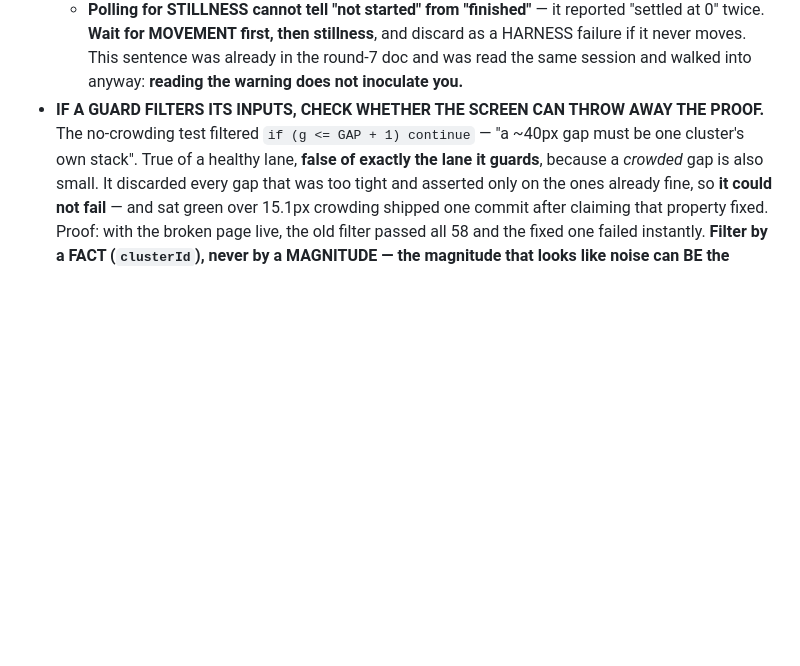
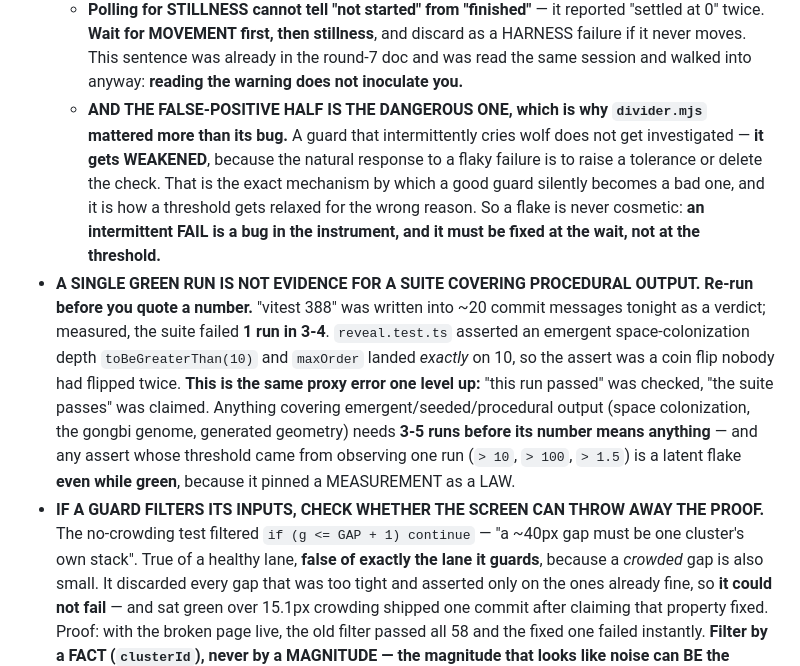
Before and after one commit to danielguerrarmz-create/project-eden, a Markdown page: CLAUDE.md, the part around the change. Rendered like a GitHub page; blank space fills up the shorter version.

Commit message:
CLAUDE.md: the two halves of the wait rule Edward's pass left open, in the words of the agent who hit them
Edward wrote tonight's traps in (7019119) and explicitly asked me to add these two in my own words,
since I hit them independently in different files. Docs only; no code.

FALSE POSITIVES ARE THE DANGEROUS HALF. `qa/divider.mjs` cried wolf one run in three on Archipedia,
and the reason that matters is not the bug — it is the mechanism. A guard that fails intermittently
does not get investigated, IT GETS WEAKENED: the natural response to a flaky failure is to raise a
tolerance or delete the check. That is how a good guard silently becomes a bad one, and it is exactly
how a `> 10` threshold gets relaxed for the wrong reason. So an intermittent FAIL is never cosmetic —
it is a bug in the instrument, and it is fixed at the WAIT, never at the THRESHOLD.

A SINGLE GREEN RUN IS NOT EVIDENCE FOR A SUITE COVERING PROCEDURAL OUTPUT. "vitest 388" went into ~20
commit messages tonight as a verdict. Measured across repeated runs it failed 1 in 3-4: reveal.test.ts
asserted an emergent tree depth `toBeGreaterThan(10)` and maxOrder landed exactly on 10, so the assert
was a coin flip nobody had flipped twice. Edward named this correctly as the night's proxy error one
level up — "this run passed" checked, "the suite passes" claimed. The corollary is the useful part:
an assert whose threshold came from observing one run is a latent flake EVEN WHILE GREEN, because it
pinned a measurement as a law. That is the same sentence as the lane test's `> 100` and the ramp's
`> 1.5`, and it has now cost this branch three separate failures.

Both belong in the file every session reads first rather than in a round log nobody opens — the
argument Edward made for his, and it is right.

Co-Authored-By: Claude Opus 4.8 (1M context) <noreply@anthropic.com>

```diff
--- a/CLAUDE.md
+++ b/CLAUDE.md
@@ -133,6 +133,21 @@ POINTER; the round log is the record.*
     twice. **Wait for MOVEMENT first, then stillness**, and discard as a HARNESS failure if it never
     moves. This sentence was already in the round-7 doc and was read the same session and walked into
     anyway: **reading the warning does not inoculate you.**
+  - **AND THE FALSE-POSITIVE HALF IS THE DANGEROUS ONE, which is why `divider.mjs` mattered more than
+    its bug.** A guard that intermittently cries wolf does not get investigated — **it gets WEAKENED**,
+    because the natural response to a flaky failure is to raise a tolerance or delete the check. That
+    is the exact mechanism by which a good guard silently becomes a bad one, and it is how a threshold
+    gets relaxed for the wrong reason. So a flake is never cosmetic: **an intermittent FAIL is a bug in
+    the instrument, and it must be fixed at the wait, not at the threshold.**
+- **A SINGLE GREEN RUN IS NOT EVIDENCE FOR A SUITE COVERING PROCEDURAL OUTPUT. Re-run before you quote
+  a number.** "vitest 388" was written into ~20 commit messages tonight as a verdict; measured, the
+  suite failed **1 run in 3-4**. `reveal.test.ts` asserted an emergent space-colonization depth
+  `toBeGreaterThan(10)` and `maxOrder` landed *exactly* on 10, so the assert was a coin flip nobody had
+  flipped twice. **This is the same proxy error one level up:** "this run passed" was checked, "the
+  suite passes" was claimed. Anything covering emergent/seeded/procedural output (space colonization,
+  the gongbi genome, generated geometry) needs **3-5 runs before its number means anything** — and any
+  assert whose threshold came from observing one run (`> 10`, `> 100`, `> 1.5`) is a latent flake **even
+  while green**, because it pinned a MEASUREMENT as a LAW.
 - **IF A GUARD FILTERS ITS INPUTS, CHECK WHETHER THE SCREEN CAN THROW AWAY THE PROOF.** The
   no-crowding test filtered `if (g <= GAP + 1) continue` — "a ~40px gap must be one cluster's own
   stack". True of a healthy lane, **false of exactly the lane it guards**, because a *crowded* gap is
```
